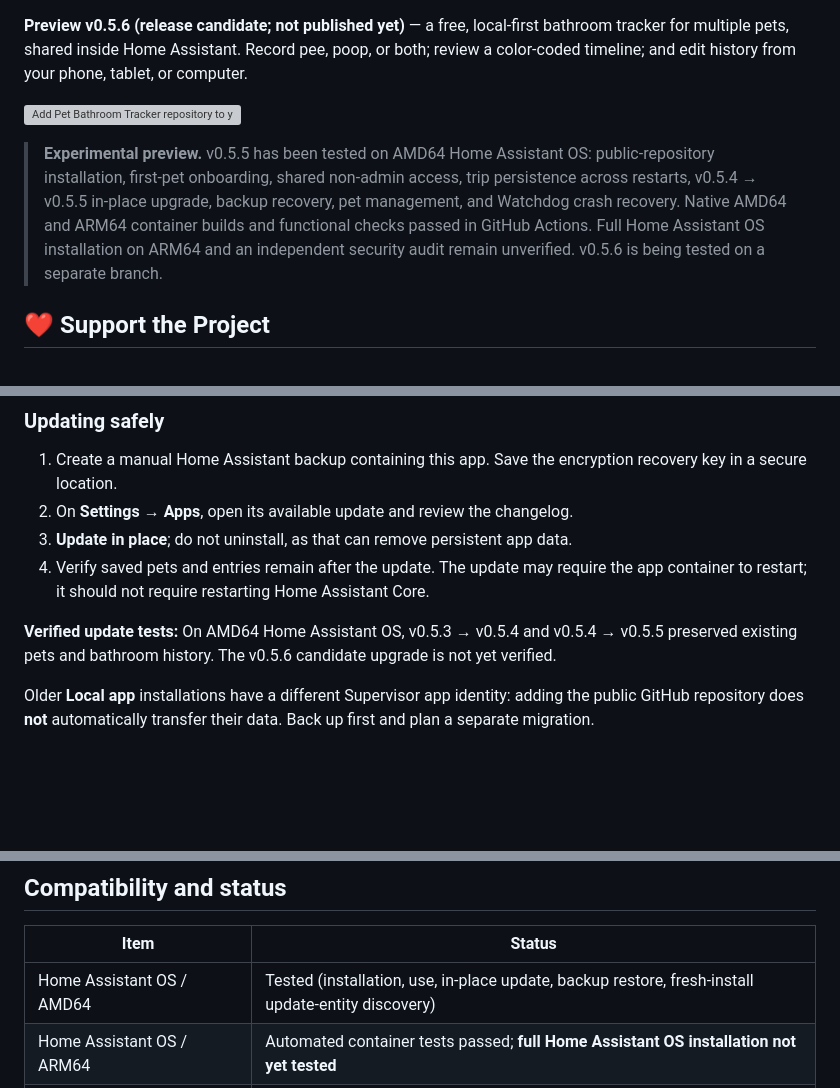
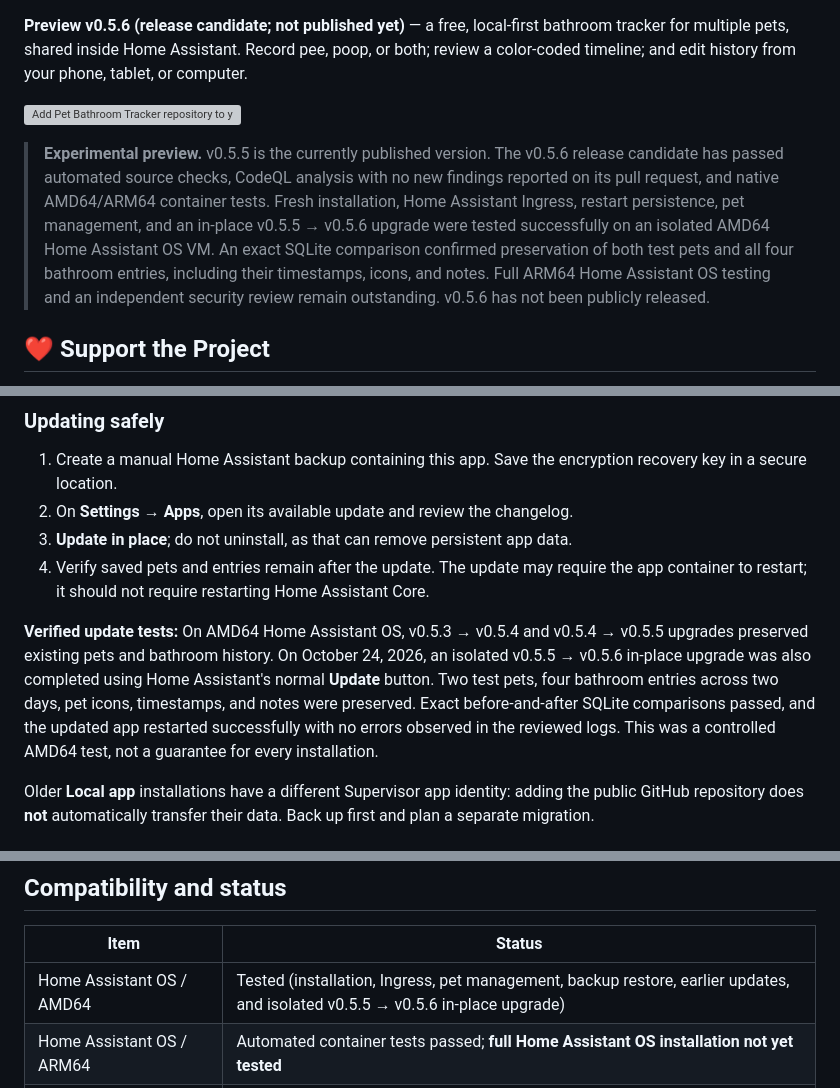
Before and after one commit to MonsoonSaloon/pet-bathroom-tracker-home-assistant, a Markdown page: README.md, 3 parts joined by grey strips. GitHub-like rendering; blank space fills up the shorter version; grey boxes are pictures that could not be loaded.

Commit message:
Document completed v0.5.6 testing in README
Updated the README to reflect the status of v0.5.6 and its testing results, including details on upgrade tests and compatibility.

```diff
--- a/README.md
+++ b/README.md
@@ -8,7 +8,7 @@
 
 [![Add Pet Bathroom Tracker repository to your Home Assistant](https://my.home-assistant.io/badges/supervisor_add_addon_repository.svg)](https://my.home-assistant.io/redirect/supervisor_add_addon_repository/?repository_url=https%3A%2F%2Fgithub.com%2FMonsoonSaloon%2Fpet-bathroom-tracker-home-assistant)
 
-> **Experimental preview.** v0.5.5 has been tested on AMD64 Home Assistant OS: public-repository installation, first-pet onboarding, shared non-admin access, trip persistence across restarts, v0.5.4 → v0.5.5 in-place upgrade, backup recovery, pet management, and Watchdog crash recovery. Native AMD64 and ARM64 container builds and functional checks passed in GitHub Actions. Full Home Assistant OS installation on ARM64 and an independent security audit remain unverified. v0.5.6 is being tested on a separate branch.
+> **Experimental preview.** v0.5.5 is the currently published version. The v0.5.6 release candidate has passed automated source checks, CodeQL analysis with no new findings reported on its pull request, and native AMD64/ARM64 container tests. Fresh installation, Home Assistant Ingress, restart persistence, pet management, and an in-place v0.5.5 → v0.5.6 upgrade were tested successfully on an isolated AMD64 Home Assistant OS VM. An exact SQLite comparison confirmed preservation of both test pets and all four bathroom entries, including their timestamps, icons, and notes. Full ARM64 Home Assistant OS testing and an independent security review remain outstanding. v0.5.6 has not been publicly released.
 
 ## ❤️ Support the Project
 
@@ -62,7 +62,7 @@ No Proxmox, Samba, extra Linux server, or port forwarding is needed for users ru
 3. **Update in place**; do not uninstall, as that can remove persistent app data.
 4. Verify saved pets and entries remain after the update. The update may require the app container to restart; it should not require restarting Home Assistant Core.
 
-**Verified update tests:** On AMD64 Home Assistant OS, v0.5.3 → v0.5.4 and v0.5.4 → v0.5.5 preserved existing pets and bathroom history. The v0.5.6 candidate upgrade is not yet verified.
+**Verified update tests:** On AMD64 Home Assistant OS, v0.5.3 → v0.5.4 and v0.5.4 → v0.5.5 upgrades preserved existing pets and bathroom history. On October 24, 2026, an isolated v0.5.5 → v0.5.6 in-place upgrade was also completed using Home Assistant's normal **Update** button. Two test pets, four bathroom entries across two days, pet icons, timestamps, and notes were preserved. Exact before-and-after SQLite comparisons passed, and the updated app restarted successfully with no errors observed in the reviewed logs. This was a controlled AMD64 test, not a guarantee for every installation.
 
 Older **Local app** installations have a different Supervisor app identity: adding the public GitHub repository does **not** automatically transfer their data. Back up first and plan a separate migration.
 
@@ -82,7 +82,7 @@ All tracking data stays on your Home Assistant system unless you back it up to o
 
 | Item | Status |
 |---|---|
-| Home Assistant OS / AMD64 | Tested (installation, use, in-place update, backup restore, fresh-install update-entity discovery) |
+| Home Assistant OS / AMD64 | Tested (installation, Ingress, pet management, backup restore, earlier updates, and isolated v0.5.5 → v0.5.6 in-place upgrade) |
 | Home Assistant OS / ARM64 | Automated container tests passed; **full Home Assistant OS installation not yet tested** |
 | Home Assistant Container / Core | App store installation method not supported |
 | GitHub-hosted installation | Tested |
```
Also changed, not shown: other parts of README.md (+1 -1 lines).
